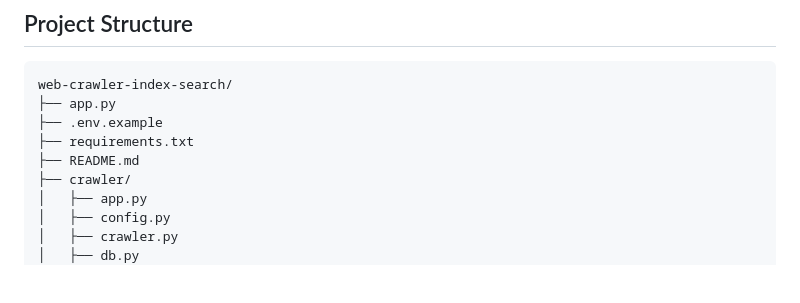
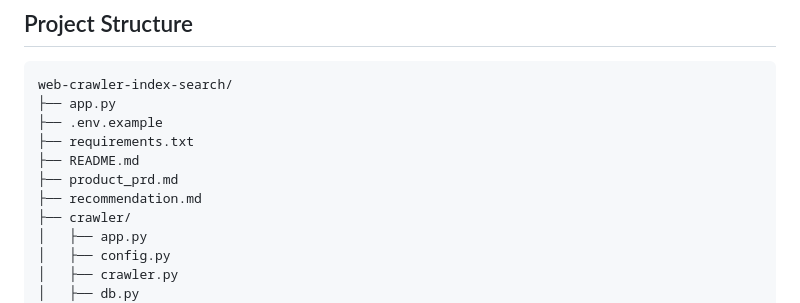
Before and after one commit to dilatrkmn/web-crawler-index-search, a Markdown page: README.md, the part around the change. Drawn GitHub-style; blank space fills up the shorter version.

Commit message:
Update README and add product + recommendation docs

```diff
--- a/README.md
+++ b/README.md
@@ -300,6 +300,8 @@ web-crawler-index-search/
 ├── .env.example
 ├── requirements.txt
 ├── README.md
+├── product_prd.md
+├── recommendation.md
 ├── crawler/
 │   ├── app.py
 │   ├── config.py
```
Also changed, not shown: product_prd.md (added, +176 -0 lines), recommendation.md (added, +5 -0 lines).
